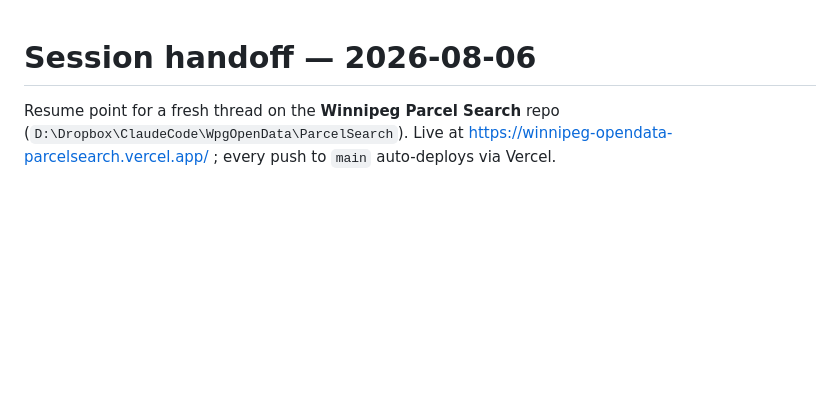
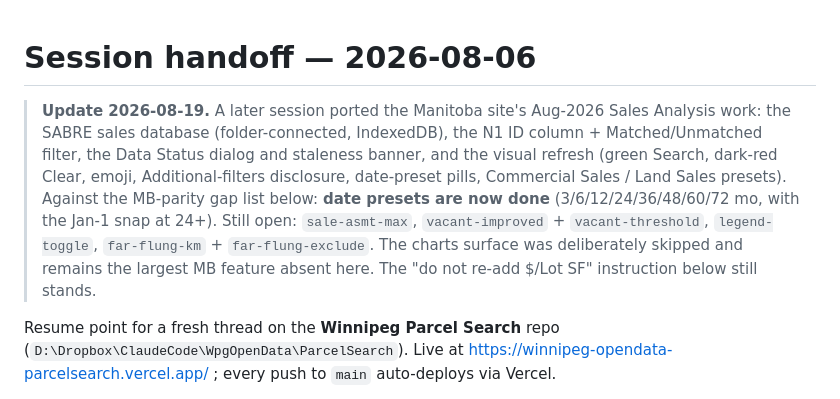
Before and after one commit to jayschellenberg/winnipeg-opendata-parcelsearch, a Markdown page: SESSION-HANDOFF-2026-08-06.md, the part around the change. Rendered like a GitHub page; blank space fills up the shorter version.

```diff
--- a/SESSION-HANDOFF-2026-08-06.md
+++ b/SESSION-HANDOFF-2026-08-06.md
@@ -1,4 +1,17 @@
 # Session handoff — 2026-08-06
+
+> **Update 2026-08-19.** A later session ported the Manitoba site's Aug-2026
+> Sales Analysis work: the SABRE sales database (folder-connected, IndexedDB),
+> the N1 ID column + Matched/Unmatched filter, the Data Status dialog and
+> staleness banner, and the visual refresh (green Search, dark-red Clear,
+> emoji, Additional-filters disclosure, date-preset pills, Commercial Sales /
+> Land Sales presets). Against the MB-parity gap list below: **date presets
+> are now done** (3/6/12/24/36/48/60/72 mo, with the Jan-1 snap at 24+). Still
+> open: `sale-asmt-max`, `vacant-improved` + `vacant-threshold`,
+> `legend-toggle`, `far-flung-km` + `far-flung-exclude`. The charts surface
+> was deliberately skipped and remains the largest MB feature absent here.
+> The "do not re-add $/Lot SF" instruction below still stands.
+
 
 Resume point for a fresh thread on the **Winnipeg Parcel Search** repo
 (`D:\Dropbox\ClaudeCode\WpgOpenData\ParcelSearch`). Live at
```
Also changed, not shown: README.md (+50 -2 lines).
